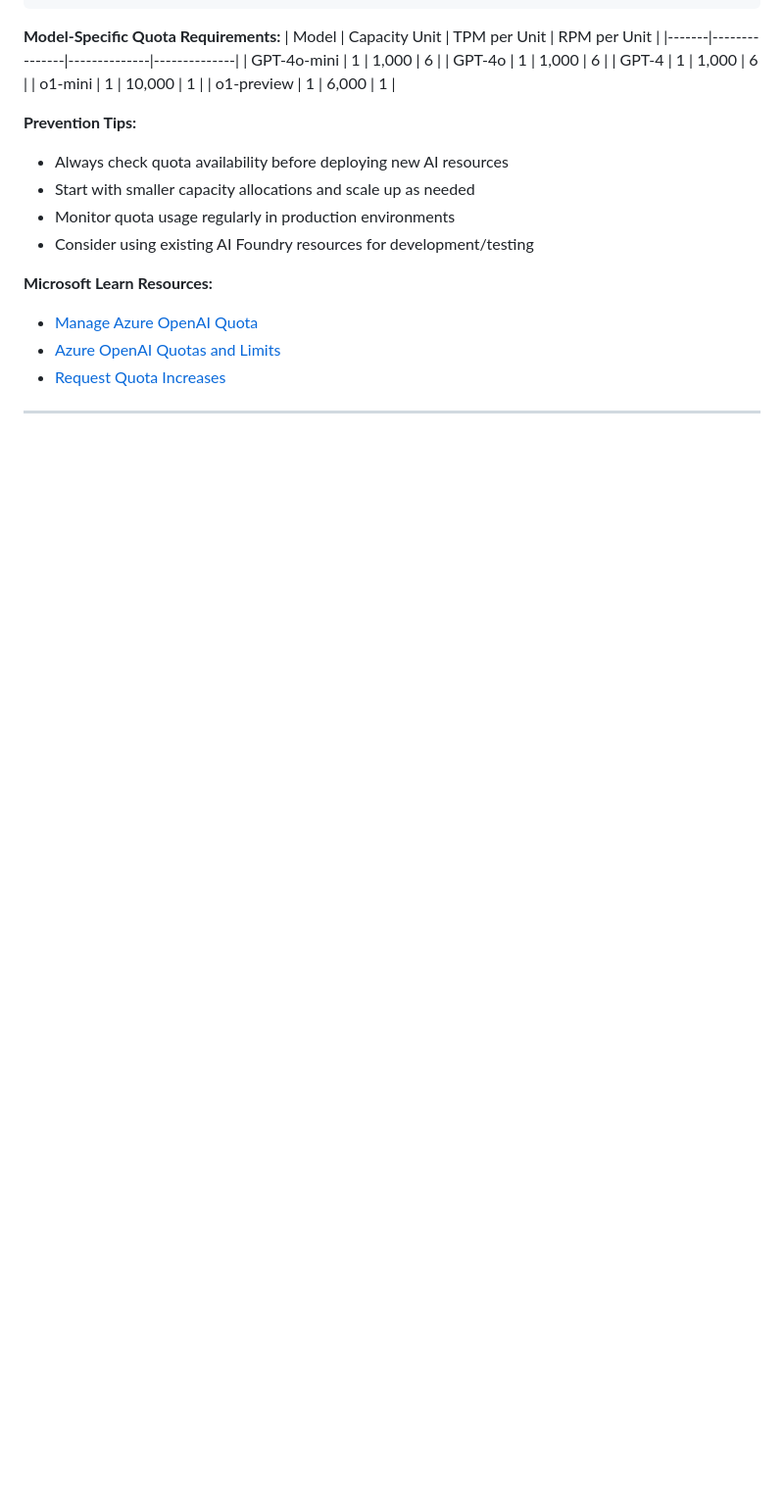
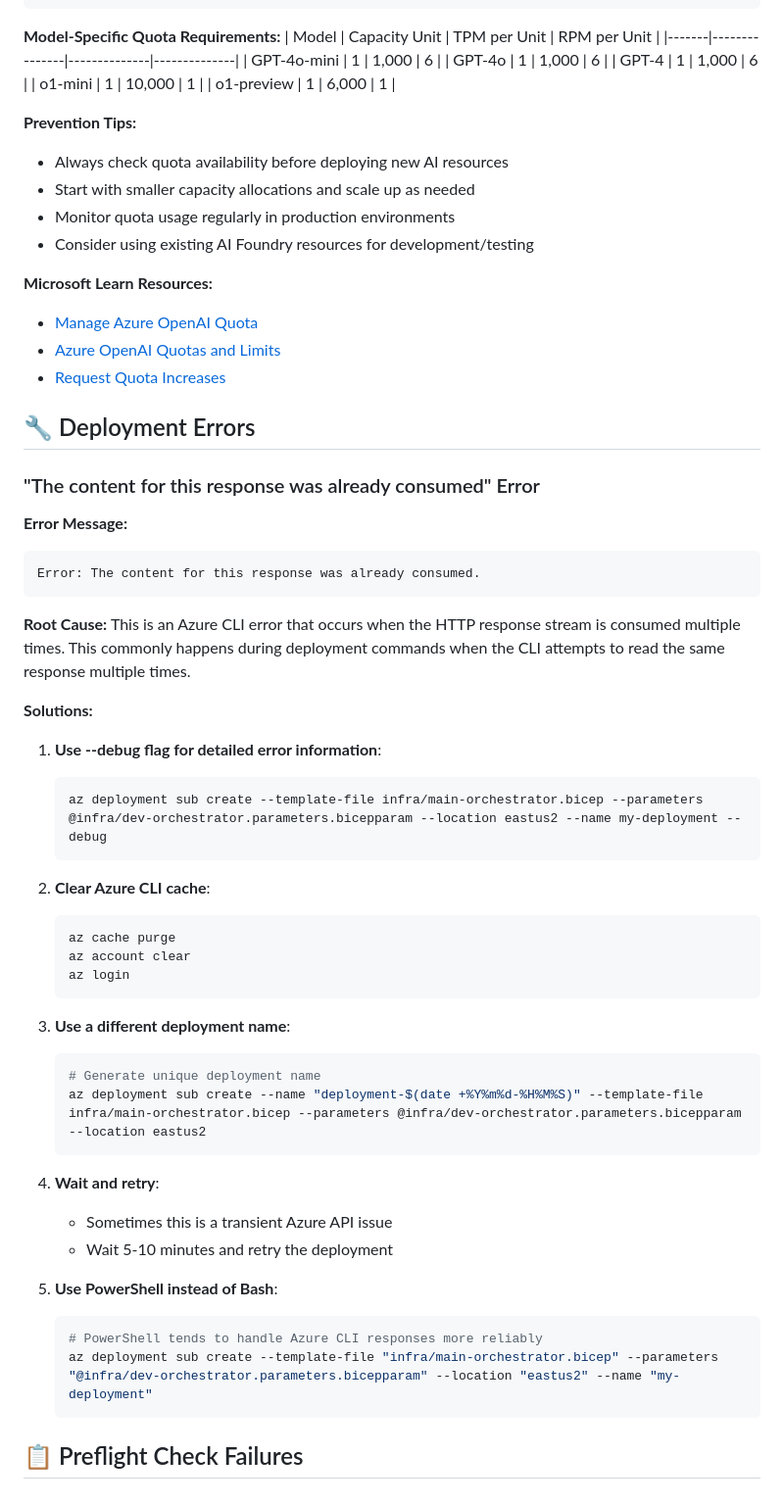
Before and after one commit to JFolberth/ai-in-a-box, a Markdown page: documentation/TROUBLESHOOTING.md, the part around the change. Shown at 98% size. Drawn GitHub-style; blank space fills up the shorter version.

````diff
--- a/documentation/TROUBLESHOOTING.md
+++ b/documentation/TROUBLESHOOTING.md
@@ -456,4 +456,46 @@ az cognitiveservices account deployment create \
 - [Azure OpenAI Quotas and Limits](https://learn.microsoft.com/en-us/azure/ai-foundry/openai/quotas-limits)
 - [Request Quota Increases](https://learn.microsoft.com/en-us/azure/ai-foundry/how-to/deploy-models-openai#quota-for-deploying-and-inferencing-a-model)
 
----
+## 🔧 Deployment Errors
+
+### "The content for this response was already consumed" Error
+
+**Error Message:**
+```
+Error: The content for this response was already consumed.
+```
+
+**Root Cause:**
+This is an Azure CLI error that occurs when the HTTP response stream is consumed multiple times. This commonly happens during deployment commands when the CLI attempts to read the same response multiple times.
+
+**Solutions:**
+
+1. **Use --debug flag for detailed error information**:
+   ```bash
+   az deployment sub create --template-file infra/main-orchestrator.bicep --parameters @infra/dev-orchestrator.parameters.bicepparam --location eastus2 --name my-deployment --debug
+   ```
+
+2. **Clear Azure CLI cache**:
+   ```bash
+   az cache purge
+   az account clear
+   az login
+   ```
+
+3. **Use a different deployment name**:
+   ```bash
+   # Generate unique deployment name
+   az deployment sub create --name "deployment-$(date +%Y%m%d-%H%M%S)" --template-file infra/main-orchestrator.bicep --parameters @infra/dev-orchestrator.parameters.bicepparam --location eastus2
+   ```
+
+4. **Wait and retry**:
+   - Sometimes this is a transient Azure API issue
+   - Wait 5-10 minutes and retry the deployment
+
+5. **Use PowerShell instead of Bash**:
+   ```powershell
+   # PowerShell tends to handle Azure CLI responses more reliably
+   az deployment sub create --template-file "infra/main-orchestrator.bicep" --parameters "@infra/dev-orchestrator.parameters.bicepparam" --location "eastus2" --name "my-deployment"
+   ```
+
+## 📋 Preflight Check Failures
````
Also changed, not shown: docs/deployment/deployment-guide.md (+51 -5 lines).
